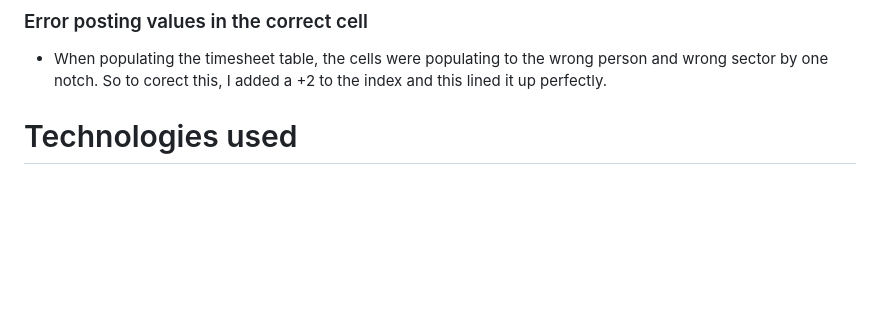
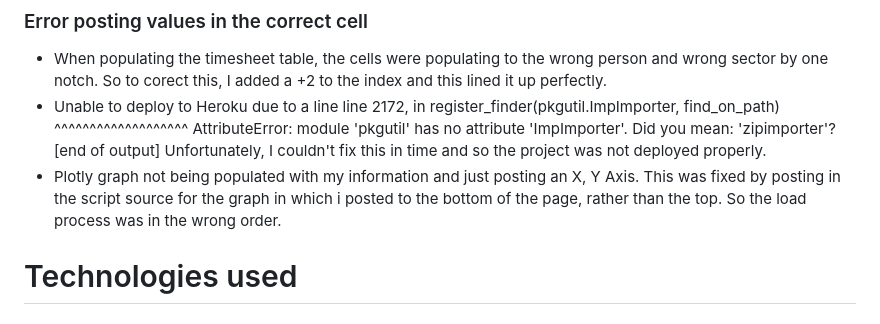
Before and after one commit to Mikewalk28/Milestone-project-3, a Markdown page: README.md, the part around the change. Rendered like a GitHub page; blank space fills up the shorter version.

Commit message:
updating readme with further bugs

```diff
--- a/README.md
+++ b/README.md
@@ -94,6 +94,13 @@ The website is split into 3 sections:
 
 ### Error posting values in the correct cell
 * When populating the timesheet table, the cells were populating to the wrong person and wrong sector by one notch. So to corect this, I added a +2 to the index and this lined it up perfectly.
+* Unable to deploy to Heroku due to a line line 2172, in <module>
+                 register_finder(pkgutil.ImpImporter, find_on_path)
+                                 ^^^^^^^^^^^^^^^^^^^
+             AttributeError: module 'pkgutil' has no attribute 'ImpImporter'. Did you mean: 'zipimporter'?
+             [end of output]
+Unfortunately, I couldn't fix this in time and so the project was not deployed properly.
+* Plotly graph not being populated with my information and just posting an X, Y Axis. This was fixed by posting in the script source for the graph in which i posted to the bottom of the page, rather than the top. So the load process was in the wrong order.
 
 # Technologies used
 
```
